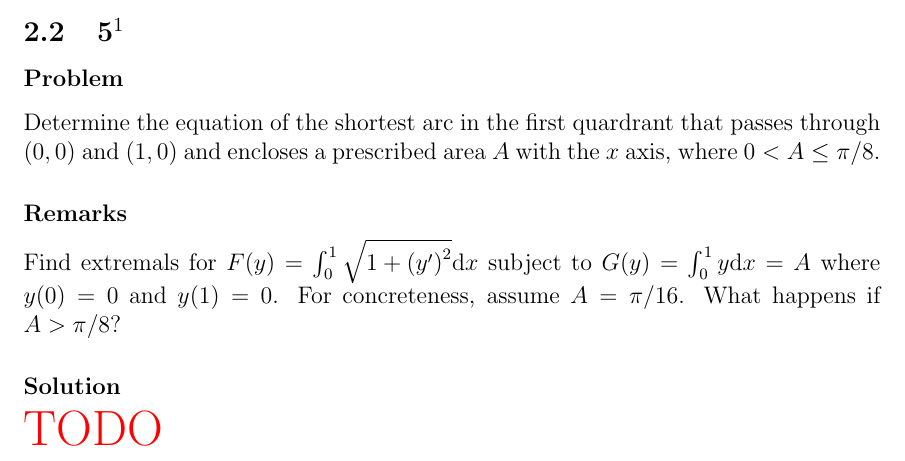
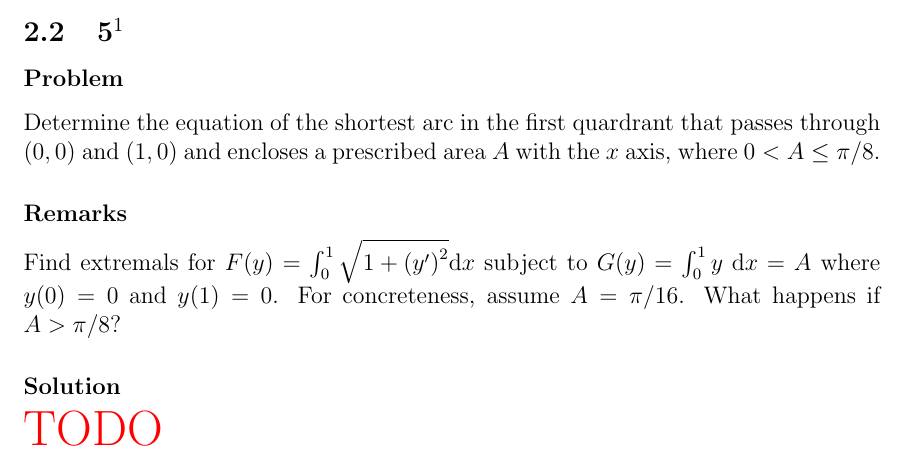
Before and after one commit to hershal/m374m, a LaTeX problem sheet (homeworks/hw12/hw12.tex): part of page 7 of 9, cut so that both start at the same text. Compiled offline with pdfLaTeX; a LaTeX package or settings file that is missing is left out.

Commit message:
hw12/4.6.5: minor adjustment to problem

```diff
--- a/homeworks/hw12/hw12.tex
+++ b/homeworks/hw12/hw12.tex
@@ -135,7 +135,7 @@ through $(0,0)$ and $(1,0)$ and encloses a prescribed area $A$ with the $x$
 axis, where $0<A\le\pi/8$.
 \subsubsection*{Remarks}
 Find extremals for $F(y)=\int_0^1\sqrt{1+{(y')}^2}\dd{x}$ subject to
-$G(y)=\int_0^1y\dd{x}=A$ where $y(0)=0$ and $y(1)=0$. For concreteness, assume
+$G(y)=\int_0^1y\;\dd{x}=A$ where $y(0)=0$ and $y(1)=0$. For concreteness, assume
 $A=\pi/16$. What happens if $A>\pi/8$?
 \subsubsection*{Solution}
 \todo{}
```
